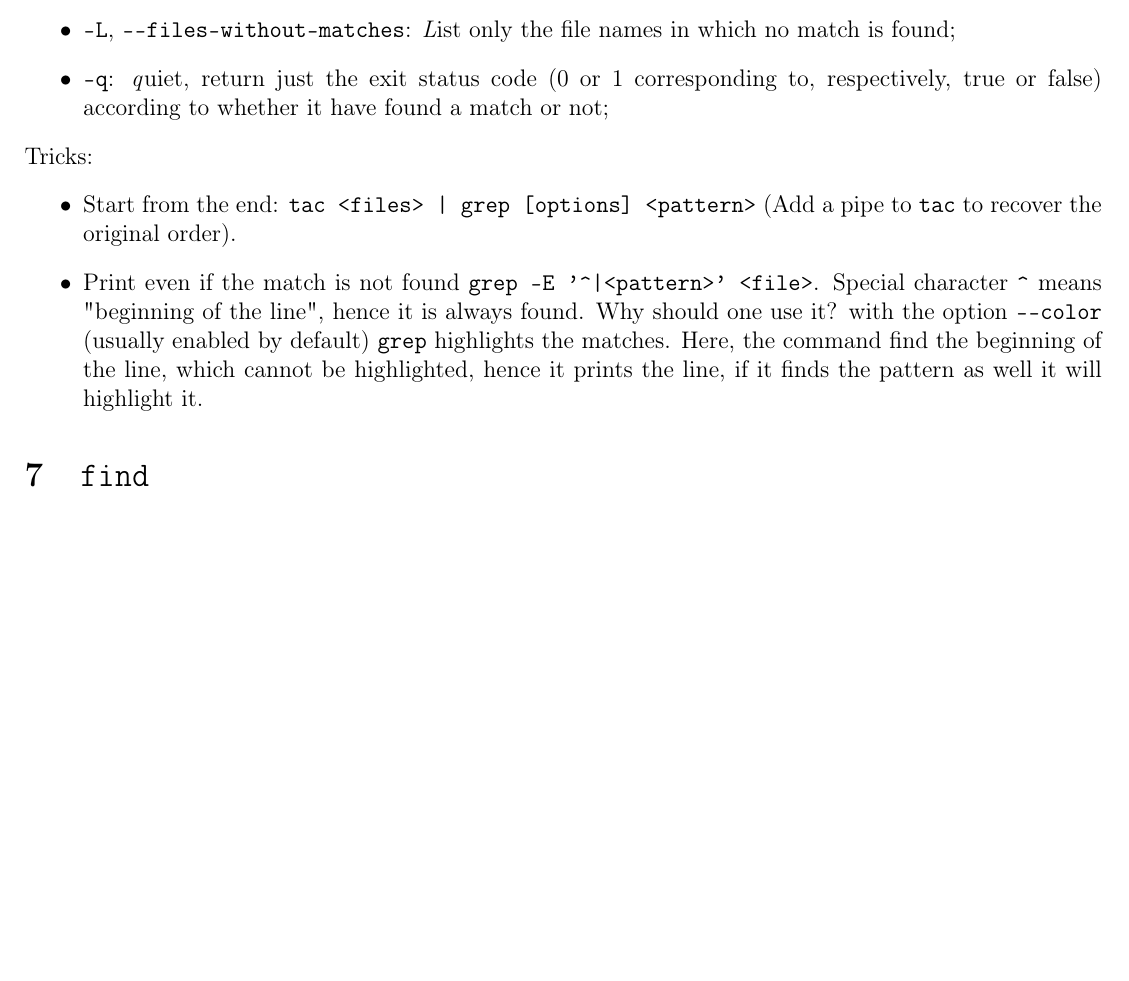
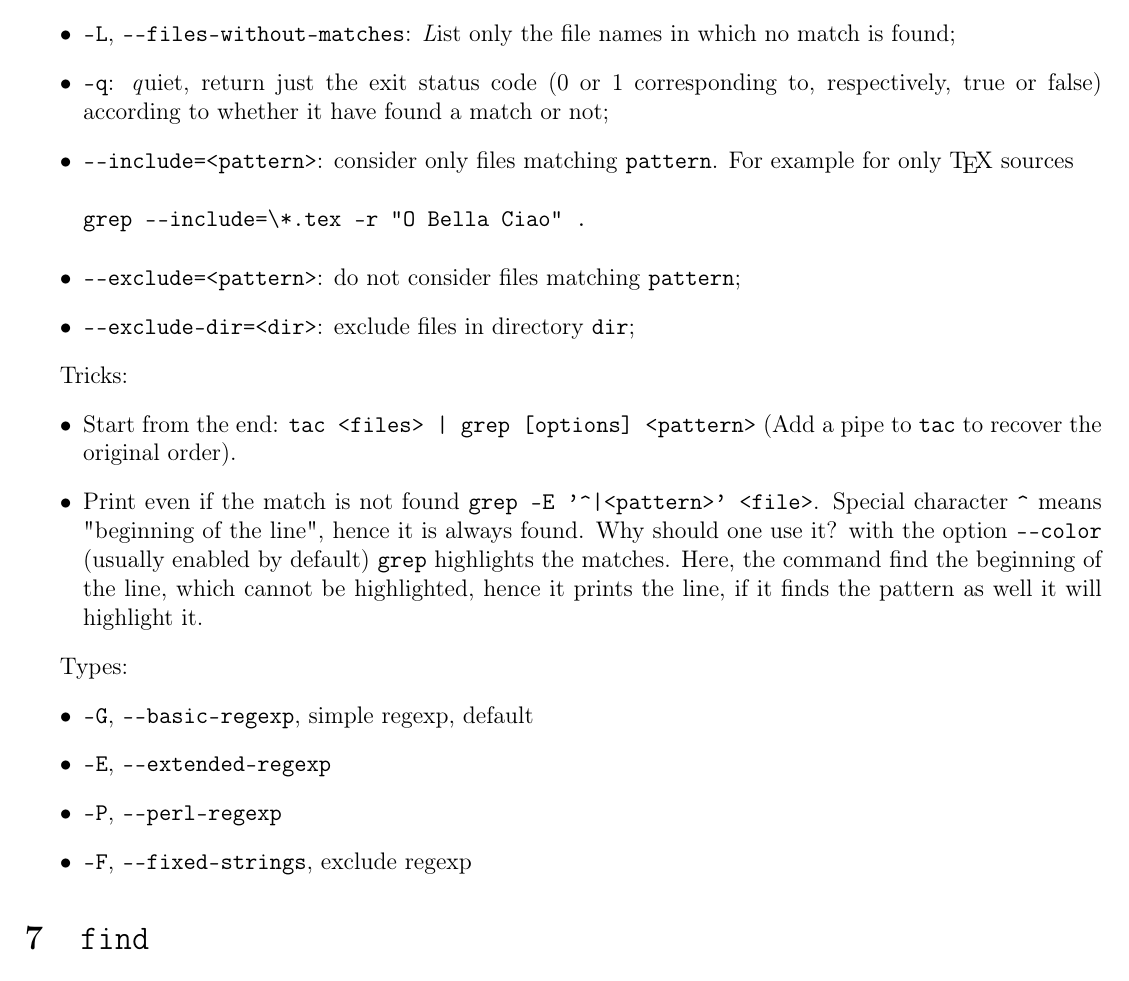
Before and after one commit to RiMillo/tips, a LaTeX document (tips.tex): part of page 7 of 14, cut so that both start at the same text, the shorter picture padded with empty space. Compiled offline with pdfLaTeX.

Commit message:
[grep] Improvements

```diff
--- a/tips.tex
+++ b/tips.tex
@@ -290,11 +291,26 @@ Some useful options:
   \item \texttt{-l}, \verb|--files-with-matches|: \emph{l}ist only the file names in which at least one match is found;
   \item \texttt{-L}, \verb|--files-without-matches|: \emph{L}ist only the file names in which no match is found;
   \item \texttt{-q}: \emph{q}uiet, return just the exit status code (0 or 1 corresponding to, respectively, true or false) according to whether it have found a match or not;
+  \item \verb|--include=<pattern>|: consider only files matching \texttt{pattern}. For example for only \TeX{} sources
+\begin{verbatim}
+grep --include=\*.tex -r "O Bella Ciao" .
+\end{verbatim}
+  \item \verb|--exclude=<pattern>|: do not consider files matching \texttt{pattern};
+  \item \verb|--exclude-dir=<dir>|: exclude files in directory \texttt{dir};
 \end{itemize}
+
 Tricks:
 \begin{itemize}
   \item Start from the end: \verb!tac <files> | grep [options] <pattern>! (Add a pipe to \texttt{tac} to recover the original order).
   \item Print even if the match is not found \verb!grep -E '^|<pattern>' <file>!. Special character \verb|^| means "beginning of the line", hence it is always found. Why should one use it? with the option \verb|--color| (usually enabled by default) \verb|grep| highlights the matches. Here, the command find the beginning of the line, which cannot be highlighted, hence it prints the line, if it finds the pattern as well it will highlight it.
+\end{itemize}
+
+Types:
+\begin{itemize}
+  \item \texttt{-G}, \verb|--basic-regexp|, simple regexp, default
+  \item \texttt{-E}, \verb|--extended-regexp|
+  \item \texttt{-P}, \verb|--perl-regexp|
+  \item \texttt{-F}, \verb|--fixed-strings|, exclude regexp
 \end{itemize}
 
 \section{\texttt{find}}
```
Also changed, not shown: tips.tex (1 more changed lines).
